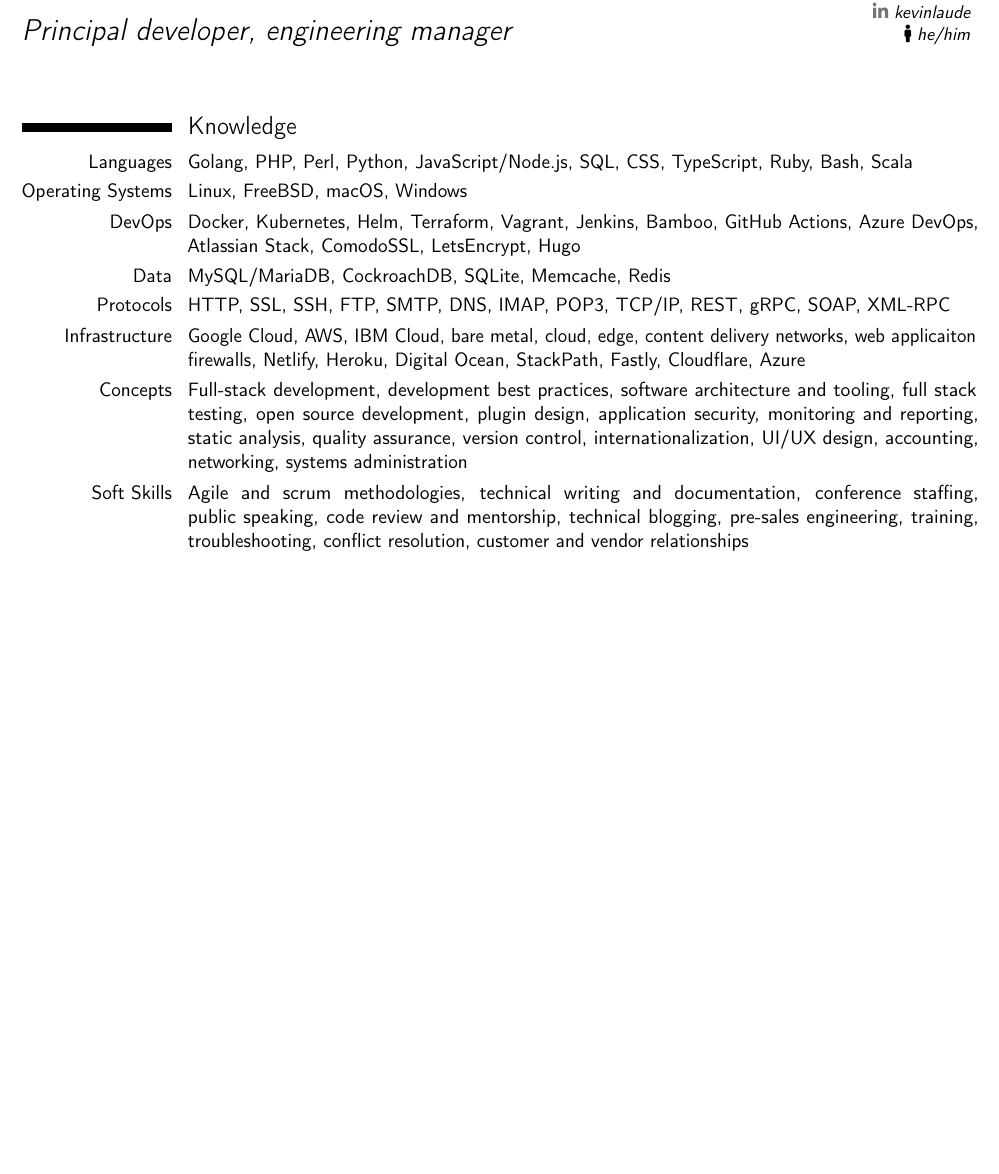
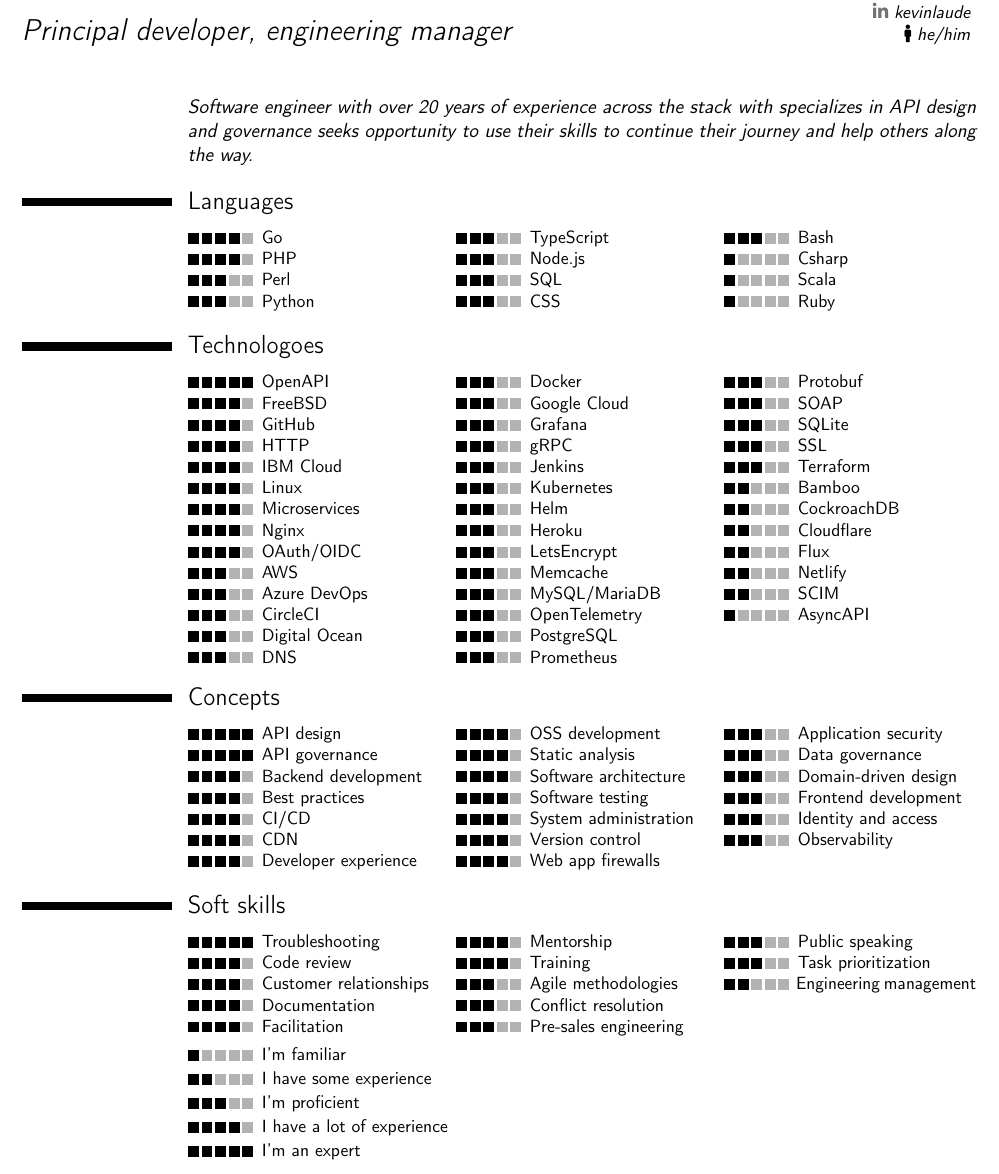
Before and after one commit to klaude/resume, a LaTeX CV (resume.tex): part of page 1 of 2 before the commit and part of page 1 of 3 after it, cut so that both start at the same text, the shorter picture padded with empty space. Compiled offline with pdfLaTeX.

Commit message:
refactor: rearrange skills with self-ratings

```diff
--- a/resume.tex
+++ b/resume.tex
@@ -49,16 +49,141 @@
 \begin{document}
   % Personal Data
   \makecvtitle
-  % Knowledge
-  \section{Knowledge}
-    \cvitem{Languages}{Golang, PHP, Perl, Python, JavaScript/Node.js, SQL, CSS, TypeScript, Ruby, Bash, Scala}
-    \cvitem{Operating Systems}{Linux, FreeBSD, macOS, Windows}
-    \cvitem{DevOps}{Docker, Kubernetes, Helm, Terraform, Vagrant, Jenkins, Bamboo, GitHub Actions, Azure DevOps, Atlassian Stack, ComodoSSL, LetsEncrypt, Hugo}
-    \cvitem{Data}{MySQL/MariaDB, CockroachDB, SQLite, Memcache, Redis}
-    \cvitem{Protocols}{HTTP, SSL, SSH, FTP, SMTP, DNS, IMAP, POP3, TCP/IP, REST, gRPC, SOAP, XML-RPC}
-    \cvitem{Infrastructure}{Google Cloud, AWS, IBM Cloud, bare metal, cloud, edge, content delivery networks, web applicaiton firewalls, Netlify, Heroku, Digital Ocean, StackPath, Fastly, Cloudflare, Azure}
-    \cvitem{Concepts}{Full-stack development, development best practices, software architecture and tooling, full stack testing, open source development, plugin design, application security, monitoring and reporting, static analysis, quality assurance, version control, internationalization, UI/UX design, accounting, networking, systems administration}
-    \cvitem{Soft Skills}{Agile and scrum methodologies, technical writing and documentation, conference staffing, public speaking, code review and mentorship, technical blogging, pre-sales engineering, training, troubleshooting, conflict resolution, customer and vendor relationships}
+  \cvitem{}{\textit{Software engineer with over 20 years of experience across the stack with specializes in API design and governance seeks opportunity to use their skills to continue their journey and help others along the way.}}
+
+  \section{Languages}
+  \begin{cvcolumns}
+    \cvcolumn{}{\small
+      \cvskill{4} Go\newline
+      \cvskill{4} PHP\newline
+      \cvskill{3} Perl\newline
+      \cvskill{3} Python
+    }
+    \cvcolumn{}{\small
+      \cvskill{3} TypeScript\newline
+      \cvskill{3} Node.js\newline
+      \cvskill{3} SQL\newline
+      \cvskill{3} CSS
+    }
+    \cvcolumn{}{\small
+      \cvskill{3} Bash\newline
+      \cvskill{1} Csharp\newline
+      \cvskill{1} Scala\newline
+      \cvskill{1} Ruby
+    }
+  \end{cvcolumns}
+
+  \section{Technologoes}
+  \begin{cvcolumns}
+    \cvcolumn{}{\small
+      \cvskill{5} OpenAPI\newline
+      \cvskill{4} FreeBSD\newline
+      \cvskill{4} GitHub\newline
+      \cvskill{4} HTTP\newline
+      \cvskill{4} IBM Cloud\newline
+      \cvskill{4} Linux\newline
+      \cvskill{4} Microservices\newline
+      \cvskill{4} Nginx\newline
+      \cvskill{4} OAuth/OIDC\newline
+      \cvskill{3} AWS\newline
+      \cvskill{3} Azure DevOps\newline
+      \cvskill{3} CircleCI\newline
+      \cvskill{3} Digital Ocean\newline
+      \cvskill{3} DNS
+    }
+    \cvcolumn{}{\small
+      \cvskill{3} Docker\newline
+      \cvskill{3} Google Cloud\newline
+      \cvskill{3} Grafana\newline
+      \cvskill{3} gRPC\newline
+      \cvskill{3} Jenkins\newline
+      \cvskill{3} Kubernetes\newline
+      \cvskill{3} Helm\newline
+      \cvskill{3} Heroku\newline
+      \cvskill{3} LetsEncrypt\newline
+      \cvskill{3} Memcache\newline
+      \cvskill{3} MySQL/MariaDB\newline
+      \cvskill{3} OpenTelemetry\newline
+      \cvskill{3} PostgreSQL\newline
+      \cvskill{3} Prometheus
+    }
+    \cvcolumn{}{\small
+      \cvskill{3} Protobuf\newline
+      \cvskill{3} SOAP\newline
+      \cvskill{3} SQLite\newline
+      \cvskill{3} SSL\newline
+      \cvskill{3} Terraform\newline
+      \cvskill{2} Bamboo\newline
+      \cvskill{2} CockroachDB\newline
+      \cvskill{2} Cloudflare\newline
+      \cvskill{2} Flux\newline
+      \cvskill{2} Netlify\newline
+      \cvskill{2} SCIM\newline
+      \cvskill{1} AsyncAPI
+    }
+  \end{cvcolumns}
+
+  \section{Concepts}
+  \begin{cvcolumns}
+    \cvcolumn{}{\small
+      \cvskill{5} API design\newline
+      \cvskill{5} API governance\newline
+      \cvskill{4} Backend development\newline
+      \cvskill{4} Best practices\newline
+      \cvskill{4} CI/CD\newline
+      \cvskill{4} CDN\newline
+      \cvskill{4} Developer experience
+    }
+    \cvcolumn{}{\small
+      \cvskill{4} OSS development\newline
+      \cvskill{4} Static analysis\newline
+      \cvskill{4} Software architecture\newline
+      \cvskill{4} Software testing\newline
+      \cvskill{4} System administration\newline
+      \cvskill{4} Version control\newline
+      \cvskill{4} Web app firewalls
+    }
+    \cvcolumn{}{\small
+      \cvskill{3} Application security\newline
+      \cvskill{3} Data governance\newline
+      \cvskill{3} Domain-driven design\newline
+      \cvskill{3} Frontend development\newline
+      \cvskill{3} Identity and access\newline
+      \cvskill{3} Observability
+    }
+  \end{cvcolumns}
+
+  \section{Soft skills}
+  \begin{cvcolumns}
+    \cvcolumn{}{\small
+      \cvskill{5} Troubleshooting\newline
+      \cvskill{4} Code review\newline
+      \cvskill{4} Customer relationships\newline
+      \cvskill{4} Documentation\newline
+      \cvskill{4} Facilitation
+    }
+    \cvcolumn{}{\small
+      \cvskill{4} Mentorship\newline
+      \cvskill{4} Training\newline
+      \cvskill{3} Agile methodologies\newline
+      \cvskill{3} Conflict resolution\newline
+      \cvskill{3} Pre-sales engineering
+    }
+    \cvcolumn{}{\small
+      \cvskill{3} Public speaking\newline
+      \cvskill{3} Task prioritization\newline
+      \cvskill{2} Engineering management
+    }
+  \end{cvcolumns}
+
+  \cvitem{}{\small
+    \cvskill{1} I'm familiar\newline
+    \cvskill{2} I have some experience\newline
+    \cvskill{3} I'm proficient\newline
+    \cvskill{4} I have a lot of experience\newline
+    \cvskill{5} I'm an expert
+  }
+  \pagebreak
 
   % Experience
   \section{Experience}
```
